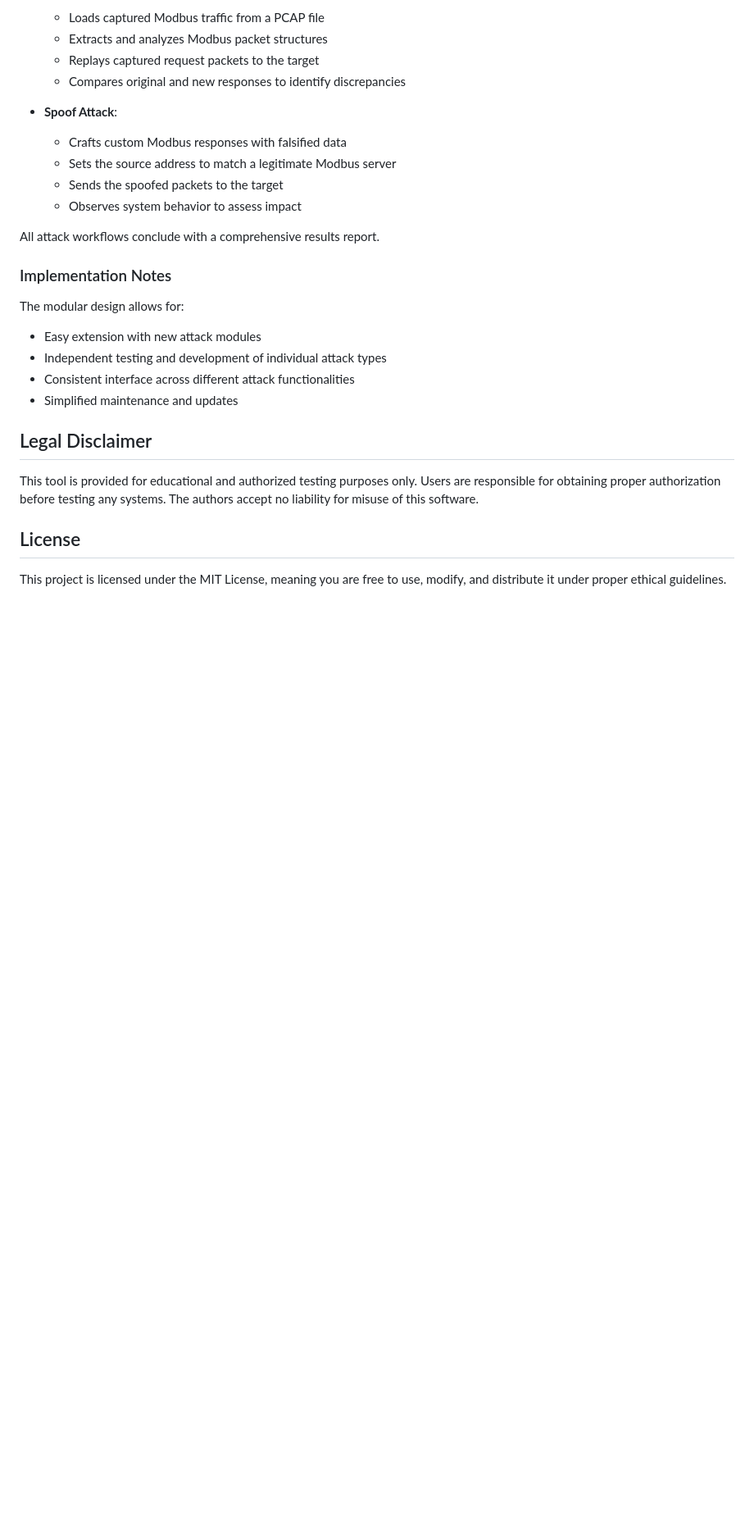
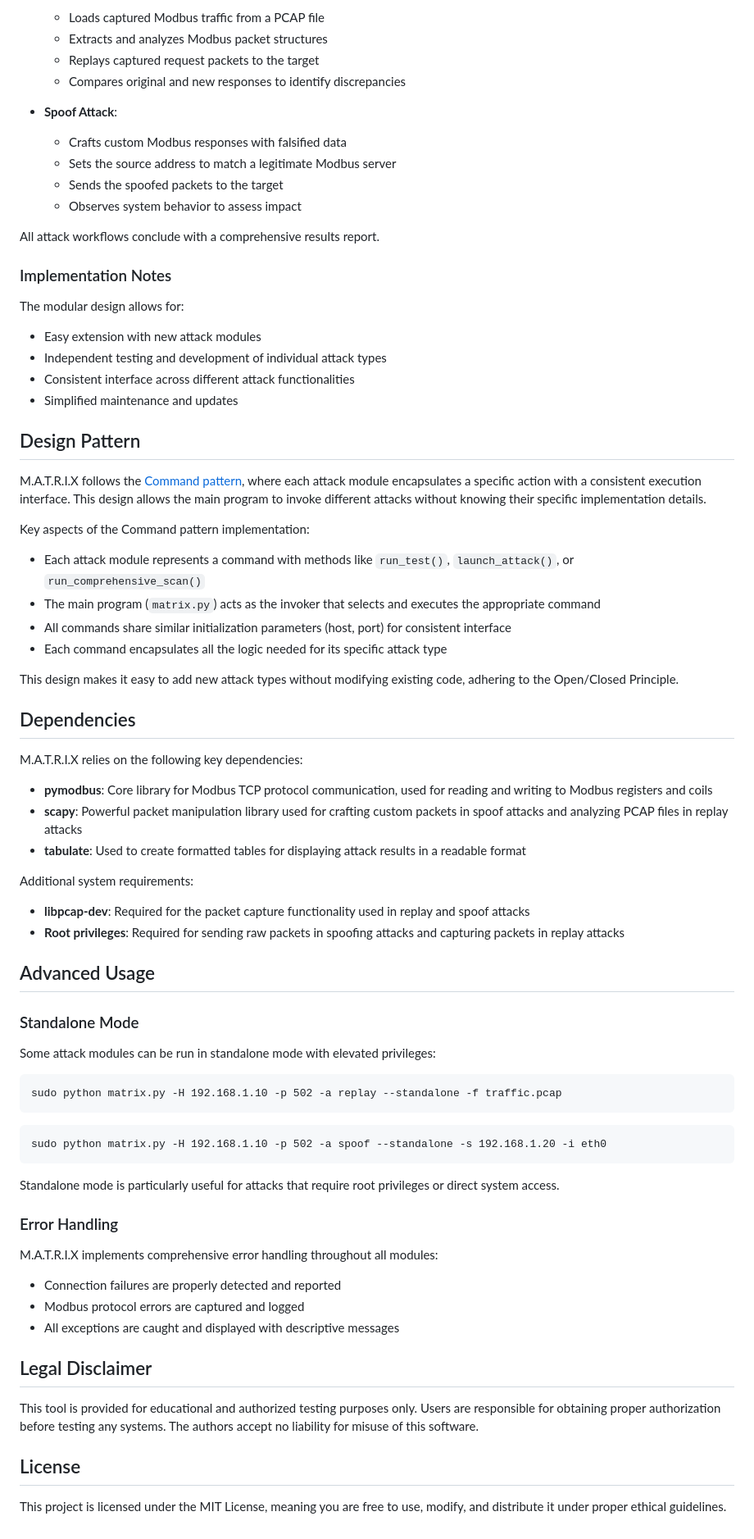
Before and after one commit to karlvbiron/MATRIX, a Markdown page: README.md, the part around one of its changes. Shown at 82% size. Drawn GitHub-style; blank space fills up the shorter version.

````diff
--- a/README.md
+++ b/README.md
@@ -188,6 +190,54 @@ The modular design allows for:
 - Consistent interface across different attack functionalities
 - Simplified maintenance and updates
 
+## Design Pattern
+
+M.A.T.R.I.X follows the [Command pattern](https://www.oreilly.com/library/view/head-first-design/9781492077992/ch06.html), where each attack module encapsulates a specific action with a consistent execution interface. This design allows the main program to invoke different attacks without knowing their specific implementation details.
+
+Key aspects of the Command pattern implementation:
+- Each attack module represents a command with methods like `run_test()`, `launch_attack()`, or `run_comprehensive_scan()`
+- The main program (`matrix.py`) acts as the invoker that selects and executes the appropriate command
+- All commands share similar initialization parameters (host, port) for consistent interface
+- Each command encapsulates all the logic needed for its specific attack type
+
+This design makes it easy to add new attack types without modifying existing code, adhering to the Open/Closed Principle.
+
+## Dependencies
+
+M.A.T.R.I.X relies on the following key dependencies:
+
+- **pymodbus**: Core library for Modbus TCP protocol communication, used for reading and writing to Modbus registers and coils
+- **scapy**: Powerful packet manipulation library used for crafting custom packets in spoof attacks and analyzing PCAP files in replay attacks
+- **tabulate**: Used to create formatted tables for displaying attack results in a readable format
+
+Additional system requirements:
+- **libpcap-dev**: Required for the packet capture functionality used in replay and spoof attacks
+- **Root privileges**: Required for sending raw packets in spoofing attacks and capturing packets in replay attacks
+
+## Advanced Usage
+
+### Standalone Mode
+
+Some attack modules can be run in standalone mode with elevated privileges:
+
+```
+sudo python matrix.py -H 192.168.1.10 -p 502 -a replay --standalone -f traffic.pcap
+```
+
+```
+sudo python matrix.py -H 192.168.1.10 -p 502 -a spoof --standalone -s 192.168.1.20 -i eth0
+```
+
+Standalone mode is particularly useful for attacks that require root privileges or direct system access.
+
+### Error Handling
+
+M.A.T.R.I.X implements comprehensive error handling throughout all modules:
+
+- Connection failures are properly detected and reported
+- Modbus protocol errors are captured and logged
+- All exceptions are caught and displayed with descriptive messages
+
 ## Legal Disclaimer
 
 This tool is provided for educational and authorized testing purposes only. Users are responsible for obtaining proper authorization before testing any systems. The authors accept no liability for misuse of this software.
````
Also changed, not shown: other parts of README.md (+2 -0 lines).
